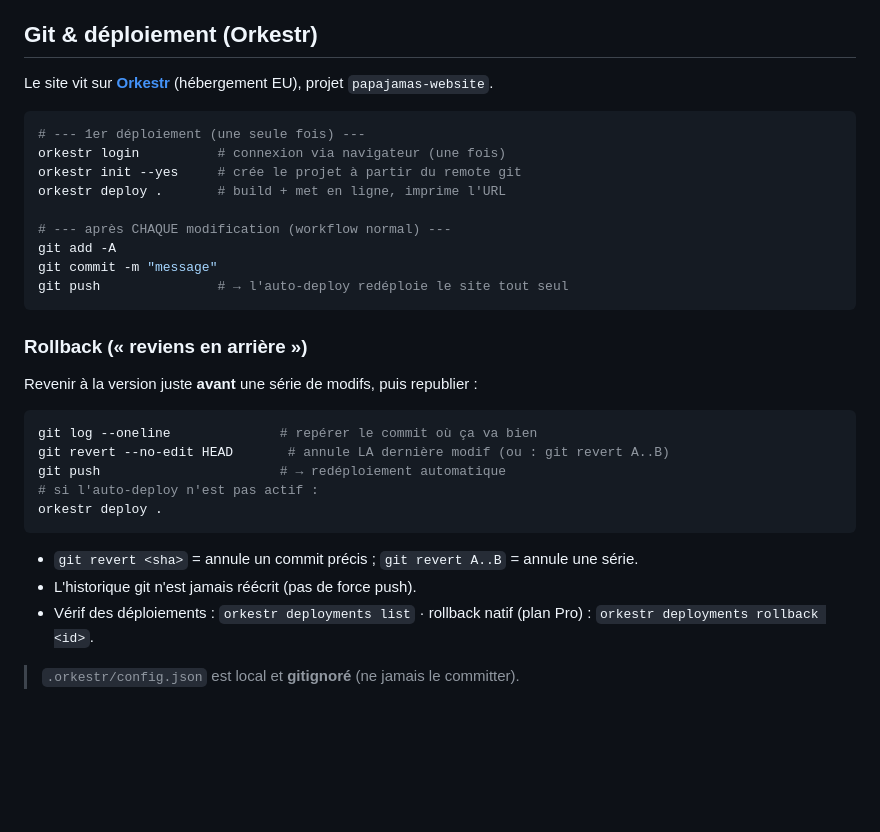
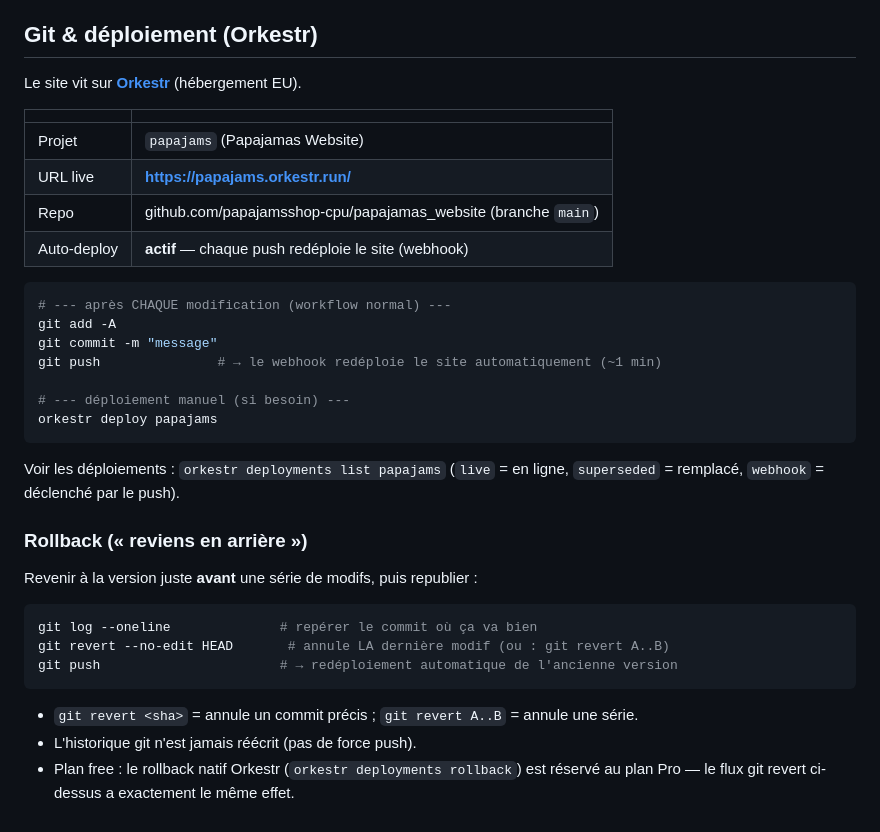
Before and after one commit to papajamsshop-cpu/papajamas_website, a Markdown page: README.md, the part around the change. Drawn GitHub-style; blank space fills up the shorter version.

Commit message:
Docs : projet Orkestr papajams, URL live, auto-deploy actif

````diff
--- a/README.md
+++ b/README.md
@@ -68,19 +68,27 @@ website AI/
 
 ## Git & déploiement (Orkestr)
 
-Le site vit sur **[Orkestr](https://orkestr.eu)** (hébergement EU), projet `papajamas-website`.
+Le site vit sur **[Orkestr](https://orkestr.eu)** (hébergement EU).
+
+| | |
+|---|---|
+| Projet | `papajams` (Papajamas Website) |
+| URL live | **https://papajams.orkestr.run/** |
+| Repo | github.com/papajamsshop-cpu/papajamas_website (branche `main`) |
+| Auto-deploy | **actif** — chaque push redéploie le site (webhook) |
 
 ```bash
-# --- 1er déploiement (une seule fois) ---
-orkestr login          # connexion via navigateur (une fois)
-orkestr init --yes     # crée le projet à partir du remote git
-orkestr deploy .       # build + met en ligne, imprime l'URL
-
 # --- après CHAQUE modification (workflow normal) ---
 git add -A
 git commit -m "message"
-git push               # → l'auto-deploy redéploie le site tout seul
+git push               # → le webhook redéploie le site automatiquement (~1 min)
+
+# --- déploiement manuel (si besoin) ---
+orkestr deploy papajams
 ```
+
+Voir les déploiements : `orkestr deployments list papajams`
+(`live` = en ligne, `superseded` = remplacé, `webhook` = déclenché par le push).
 
 ### Rollback (« reviens en arrière »)
 
@@ -89,13 +97,9 @@ Revenir à la version juste **avant** une série de modifs, puis republier :
 ```bash
 git log --oneline              # repérer le commit où ça va bien
 git revert --no-edit HEAD       # annule LA dernière modif (ou : git revert A..B)
-git push                       # → redéploiement automatique
-# si l'auto-deploy n'est pas actif :
-orkestr deploy .
+git push                       # → redéploiement automatique de l'ancienne version
 ```
 
 * `git revert <sha>` = annule un commit précis ; `git revert A..B` = annule une série.
 * L'historique git n'est jamais réécrit (pas de force push).
-* Vérif des déploiements : `orkestr deployments list` · rollback natif (plan Pro) : `orkestr deployments rollback <id>`.
-
-> `.orkestr/config.json` est local et **gitignoré** (ne jamais le committer).
+* Plan free : le rollback natif Orkestr (`orkestr deployments rollback`) est réservé au plan Pro — le flux git revert ci-dessus a exactement le même effet.
````
